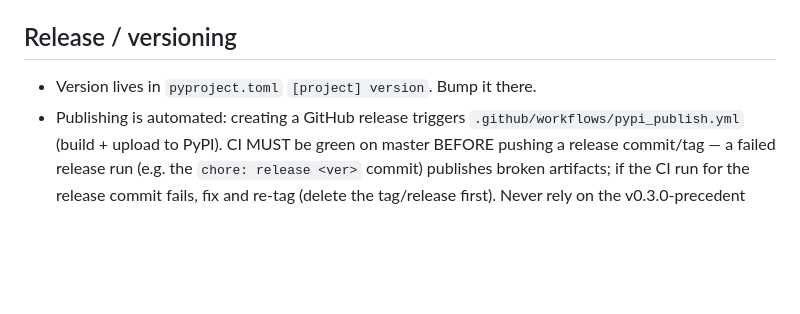
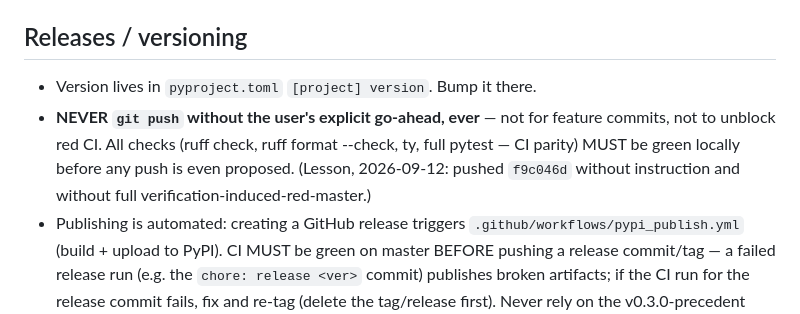
Before and after one commit to CyrilWaechter/python-materialsdb, a Markdown page: AGENTS.md, the part around the change. Drawn GitHub-style; blank space fills up the shorter version.

Commit message:
docs: push policy — never push unasked, always full green checks first

```diff
--- a/AGENTS.md
+++ b/AGENTS.md
@@ -33,9 +33,10 @@ ty check --project .
 - `example_v103.xml` is **not tracked by git** — on a fresh clone tests fail until you supply it.
 - `tests/_stale_materialsdb.disabled` is a symlink to `../src/materialsdb/` kept out of import paths — never restore the original name (`tests/materialsdb`).
 
-## Release / versioning
+## Releases / versioning
 
 - Version lives in `pyproject.toml` `[project] version`. Bump it there.
+- **NEVER `git push` without the user's explicit go-ahead, ever** — not for feature commits, not to unblock red CI. All checks (ruff check, ruff format --check, ty, full pytest — CI parity) MUST be green locally before any push is even proposed. (Lesson, 2026-09-12: pushed `f9c046d` without instruction and without full verification-induced-red-master.)
 - Publishing is automated: creating a GitHub release triggers `.github/workflows/pypi_publish.yml` (build + upload to PyPI). CI MUST be green on master BEFORE pushing a release commit/tag — a failed release run (e.g. the `chore: release <ver>` commit) publishes broken artifacts; if the CI run for the release commit fails, fix and re-tag (delete the tag/release first). Never rely on the v0.3.0-precedent pattern of "push → tag even if red".
 
 ## Packaging / schema notes
```
